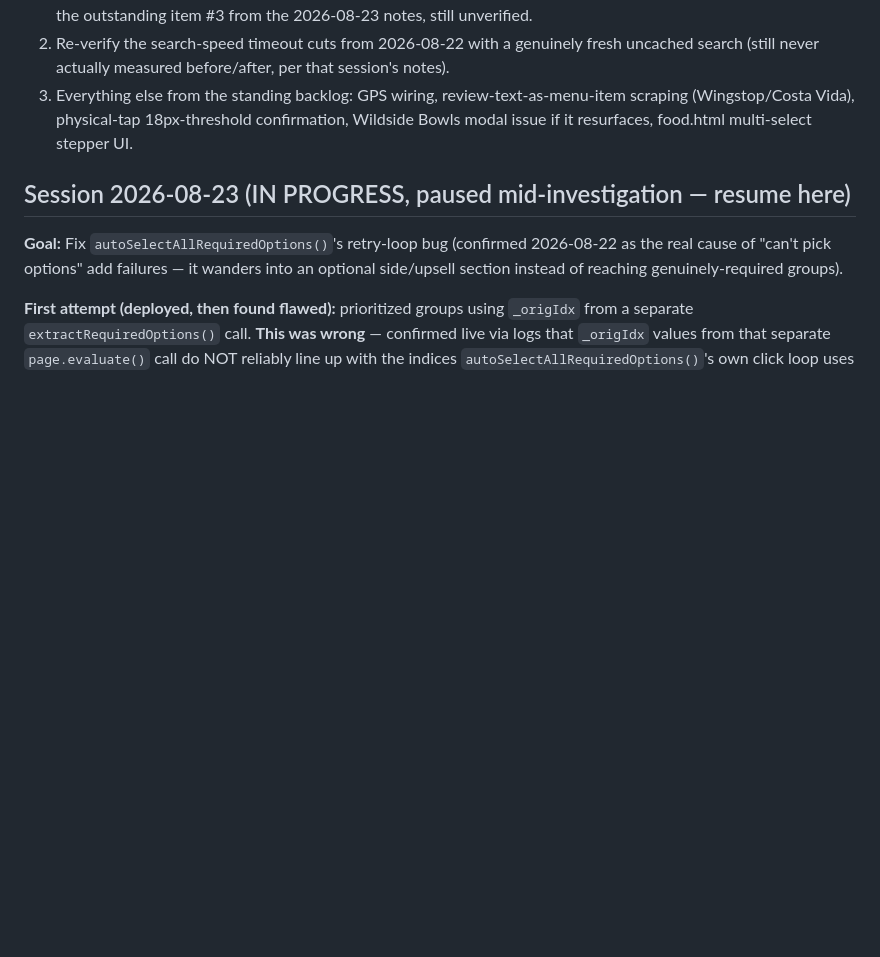
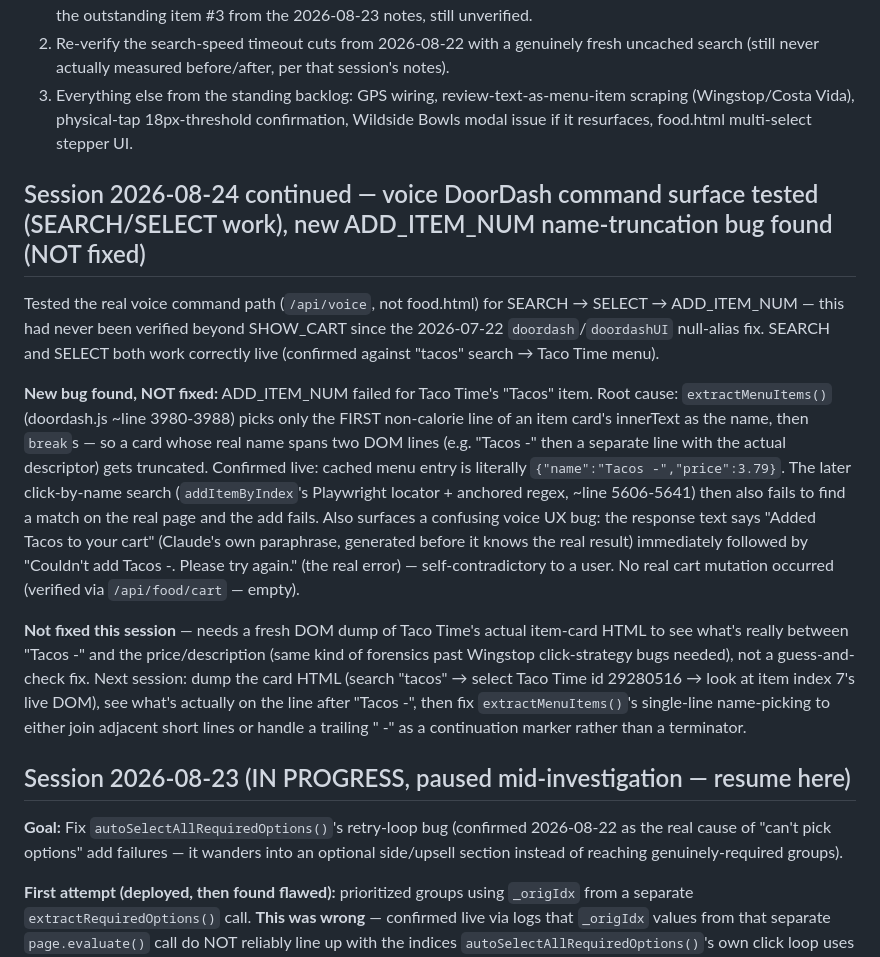
Before and after one commit to hatchatcha9/MessageAI, a Markdown page: CLAUDE.md, the part around the change. Rendered like a GitHub page; blank space fills up the shorter version.

Commit message:
Document ADD_ITEM_NUM name-truncation bug found during voice command testing
extractMenuItems() truncates any item name spanning 2 DOM lines to just
the first line (e.g. Taco Time's "Tacos" item scraped as "Tacos -"),
which then fails the click-by-name lookup on add. Not fixed yet - needs
a fresh DOM dump to see the real card structure. SEARCH/SELECT confirmed
working via real voice commands in the same session.

Co-Authored-By: Claude Sonnet 5 <noreply@anthropic.com>
Claude-Session: https://claude.ai/code/session_013EAP6DCR5siSj5uquLVTVe

```diff
--- a/CLAUDE.md
+++ b/CLAUDE.md
@@ -194,6 +194,14 @@ Deliberately did NOT add the "+$ price suffix = skip" heuristic considered in th
 2. Re-verify the search-speed timeout cuts from 2026-08-22 with a genuinely fresh uncached search (still never actually measured before/after, per that session's notes).
 3. Everything else from the standing backlog: GPS wiring, review-text-as-menu-item scraping (Wingstop/Costa Vida), physical-tap 18px-threshold confirmation, Wildside Bowls modal issue if it resurfaces, food.html multi-select stepper UI.
 
+## Session 2026-08-24 continued — voice DoorDash command surface tested (SEARCH/SELECT work), new ADD_ITEM_NUM name-truncation bug found (NOT fixed)
+
+Tested the real voice command path (`/api/voice`, not food.html) for SEARCH → SELECT → ADD_ITEM_NUM — this had never been verified beyond SHOW_CART since the 2026-07-22 `doordash`/`doordashUI` null-alias fix. SEARCH and SELECT both work correctly live (confirmed against "tacos" search → Taco Time menu).
+
+**New bug found, NOT fixed:** ADD_ITEM_NUM failed for Taco Time's "Tacos" item. Root cause: `extractMenuItems()` (doordash.js ~line 3980-3988) picks only the FIRST non-calorie line of an item card's innerText as the name, then `break`s — so a card whose real name spans two DOM lines (e.g. "Tacos -" then a separate line with the actual descriptor) gets truncated. Confirmed live: cached menu entry is literally `{"name":"Tacos -","price":3.79}`. The later click-by-name search (`addItemByIndex`'s Playwright locator + anchored regex, ~line 5606-5641) then also fails to find a match on the real page and the add fails. Also surfaces a confusing voice UX bug: the response text says "Added Tacos to your cart" (Claude's own paraphrase, generated before it knows the real result) immediately followed by "Couldn't add Tacos -. Please try again." (the real error) — self-contradictory to a user. No real cart mutation occurred (verified via `/api/food/cart` — empty).
+
+**Not fixed this session** — needs a fresh DOM dump of Taco Time's actual item-card HTML to see what's really between "Tacos -" and the price/description (same kind of forensics past Wingstop click-strategy bugs needed), not a guess-and-check fix. Next session: dump the card HTML (search "tacos" → select Taco Time id 29280516 → look at item index 7's live DOM), see what's actually on the line after "Tacos -", then fix `extractMenuItems()`'s single-line name-picking to either join adjacent short lines or handle a trailing " -" as a continuation marker rather than a terminator.
+
 ## Session 2026-08-23 (IN PROGRESS, paused mid-investigation — resume here)
 
 **Goal:** Fix `autoSelectAllRequiredOptions()`'s retry-loop bug (confirmed 2026-08-22 as the real cause of "can't pick options" add failures — it wanders into an optional side/upsell section instead of reaching genuinely-required groups).
```
